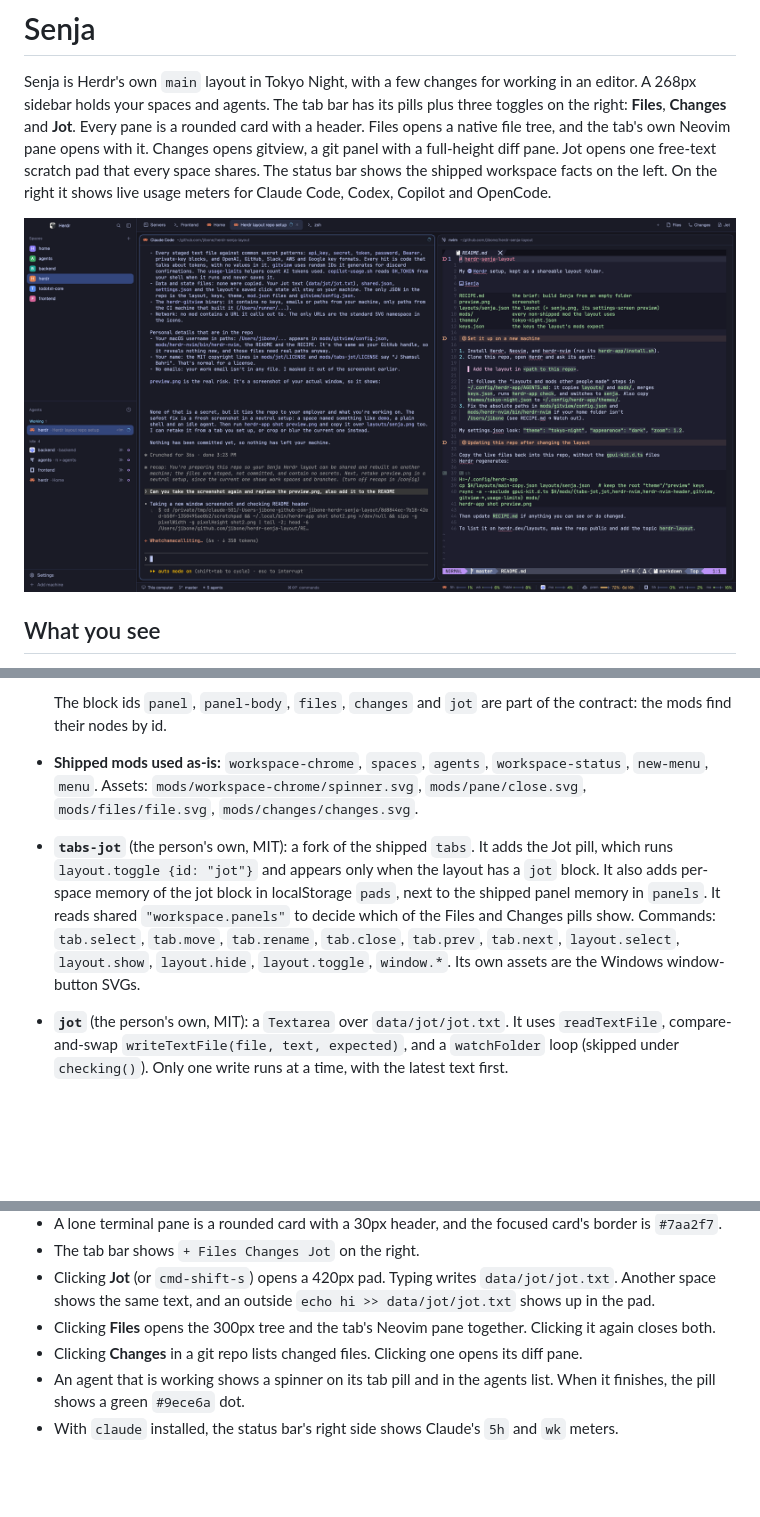
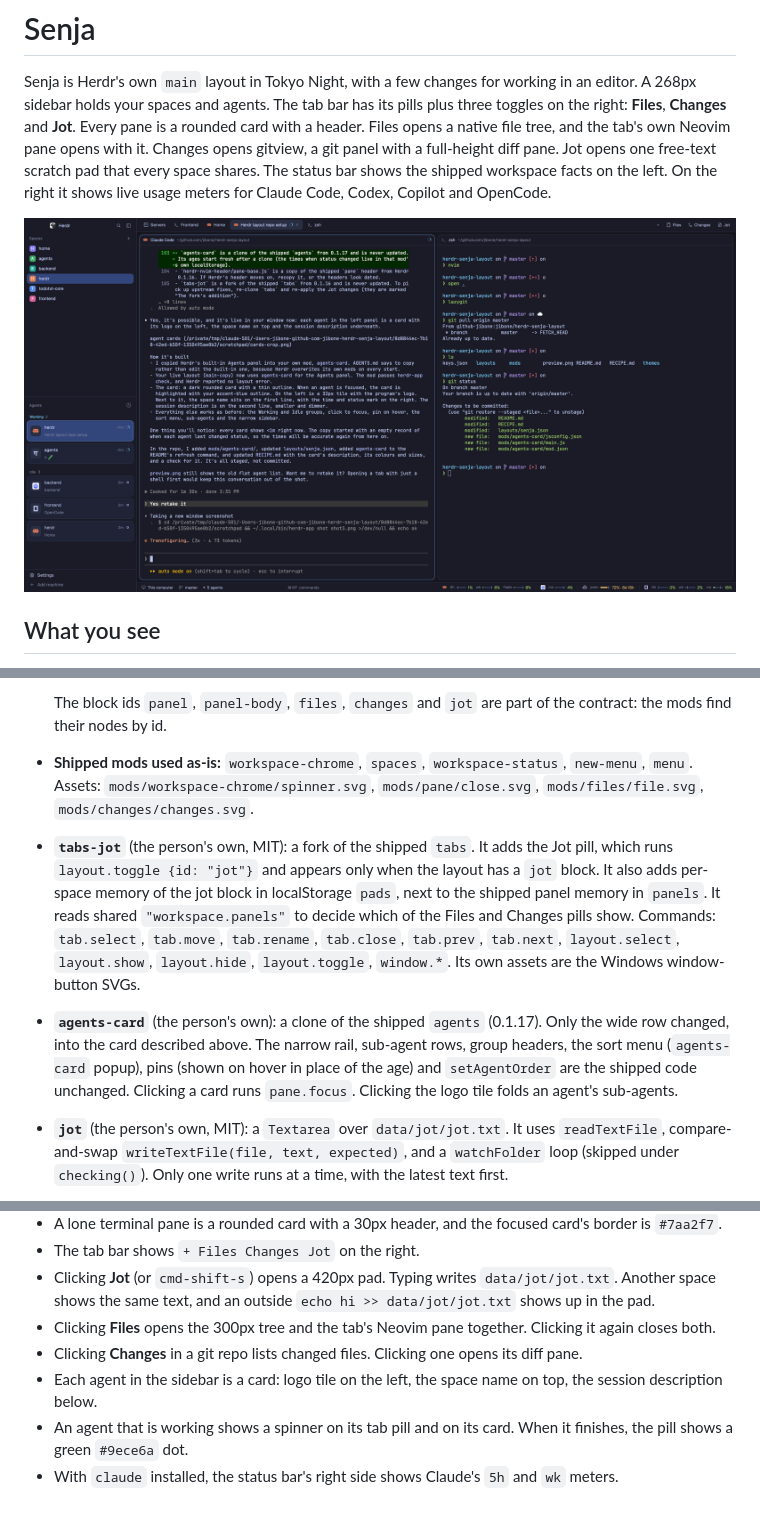
Before and after one commit to jibone/herdr-senja-layout, a Markdown page: RECIPE.md, 3 parts joined by grey strips. Drawn GitHub-style; pictures changed too: preview.png; blank space fills up the shorter version.

```diff
--- a/RECIPE.md
+++ b/RECIPE.md
@@ -73,8 +73,9 @@ Left to right, top to bottom. Sizes are logical px at zoom 1; the screenshot is
   - `floating`: `herdr-nvim-sync`, a `herdr-nvim` block with `{role: "sync"}`, `edge: "bottom"`, `align: "end"`.
 
   The block ids `panel`, `panel-body`, `files`, `changes` and `jot` are part of the contract: the mods find their nodes by id.
-- **Shipped mods used as-is:** `workspace-chrome`, `spaces`, `agents`, `workspace-status`, `new-menu`, `menu`. Assets: `mods/workspace-chrome/spinner.svg`, `mods/pane/close.svg`, `mods/files/file.svg`, `mods/changes/changes.svg`.
+- **Shipped mods used as-is:** `workspace-chrome`, `spaces`, `workspace-status`, `new-menu`, `menu`. Assets: `mods/workspace-chrome/spinner.svg`, `mods/pane/close.svg`, `mods/files/file.svg`, `mods/changes/changes.svg`.
 - **`tabs-jot`** (the person's own, MIT): a fork of the shipped `tabs`. It adds the Jot pill, which runs `layout.toggle {id: "jot"}` and appears only when the layout has a `jot` block. It also adds per-space memory of the jot block in localStorage `pads`, next to the shipped panel memory in `panels`. It reads shared `"workspace.panels"` to decide which of the Files and Changes pills show. Commands: `tab.select`, `tab.move`, `tab.rename`, `tab.close`, `tab.prev`, `tab.next`, `layout.select`, `layout.show`, `layout.hide`, `layout.toggle`, `window.*`. Its own assets are the Windows window-button SVGs.
+- **`agents-card`** (the person's own): a clone of the shipped `agents` (0.1.17). Only the wide row changed, into the card described above. The narrow rail, sub-agent rows, group headers, the sort menu (`agents-card` popup), pins (shown on hover in place of the age) and `setAgentOrder` are the shipped code unchanged. Clicking a card runs `pane.focus`. Clicking the logo tile folds an agent's sub-agents.
 - **`jot`** (the person's own, MIT): a `Textarea` over `data/jot/jot.txt`. It uses `readTextFile`, compare-and-swap `writeTextFile(file, text, expected)`, and a `watchFolder` loop (skipped under `checking()`). Only one write runs at a time, with the latest text first.
 - **`herdr-nvim`** plus **`herdr-nvim-header`** (third-party, from herdr-nvim's `herdr-app/install.sh`):
   - One mod with several roles, chosen by props: the tree (the `files` slot), the controller (`{role: "sync"}`), a preview pane, dialogs, and the `mod.open:herdr-nvim` overlay.
@@ -116,5 +118,6 @@ Left to right, top to bottom. Sizes are logical px at zoom 1; the screenshot is
 - Clicking **Jot** (or `cmd-shift-s`) opens a 420px pad. Typing writes `data/jot/jot.txt`. Another space shows the same text, and an outside `echo hi >> data/jot/jot.txt` shows up in the pad.
 - Clicking **Files** opens the 300px tree and the tab's Neovim pane together. Clicking it again closes both.
 - Clicking **Changes** in a git repo lists changed files. Clicking one opens its diff pane.
-- An agent that is working shows a spinner on its tab pill and in the agents list. When it finishes, the pill shows a green `#9ece6a` dot.
+- Each agent in the sidebar is a card: logo tile on the left, the space name on top, the session description below.
+- An agent that is working shows a spinner on its tab pill and on its card. When it finishes, the pill shows a green `#9ece6a` dot.
 - With `claude` installed, the status bar's right side shows Claude's `5h` and `wk` meters.
```
Also changed, not shown: other parts of RECIPE.md (+4 -3 lines), README.md (+1 -1 lines), layouts/senja.png, 4 other files.
